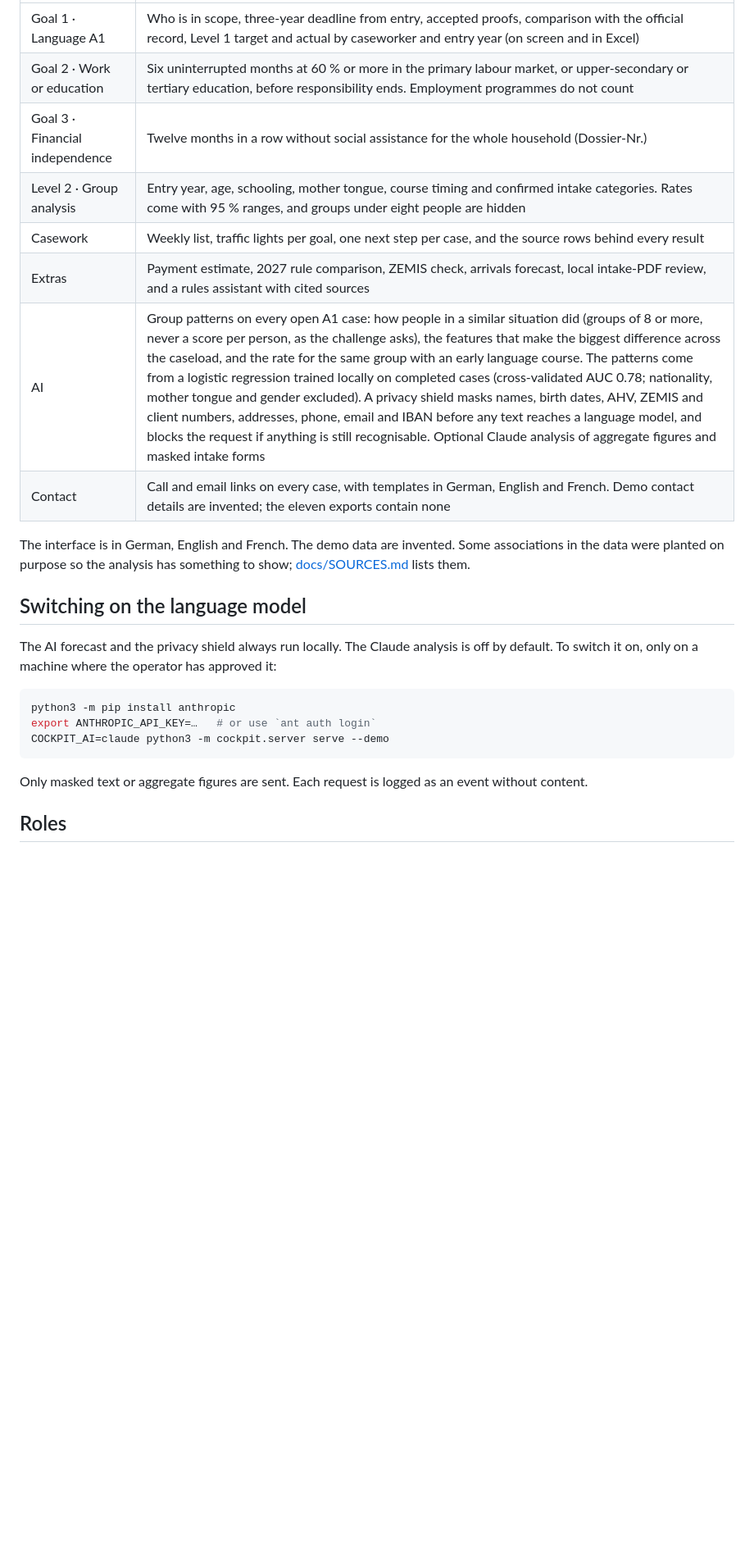
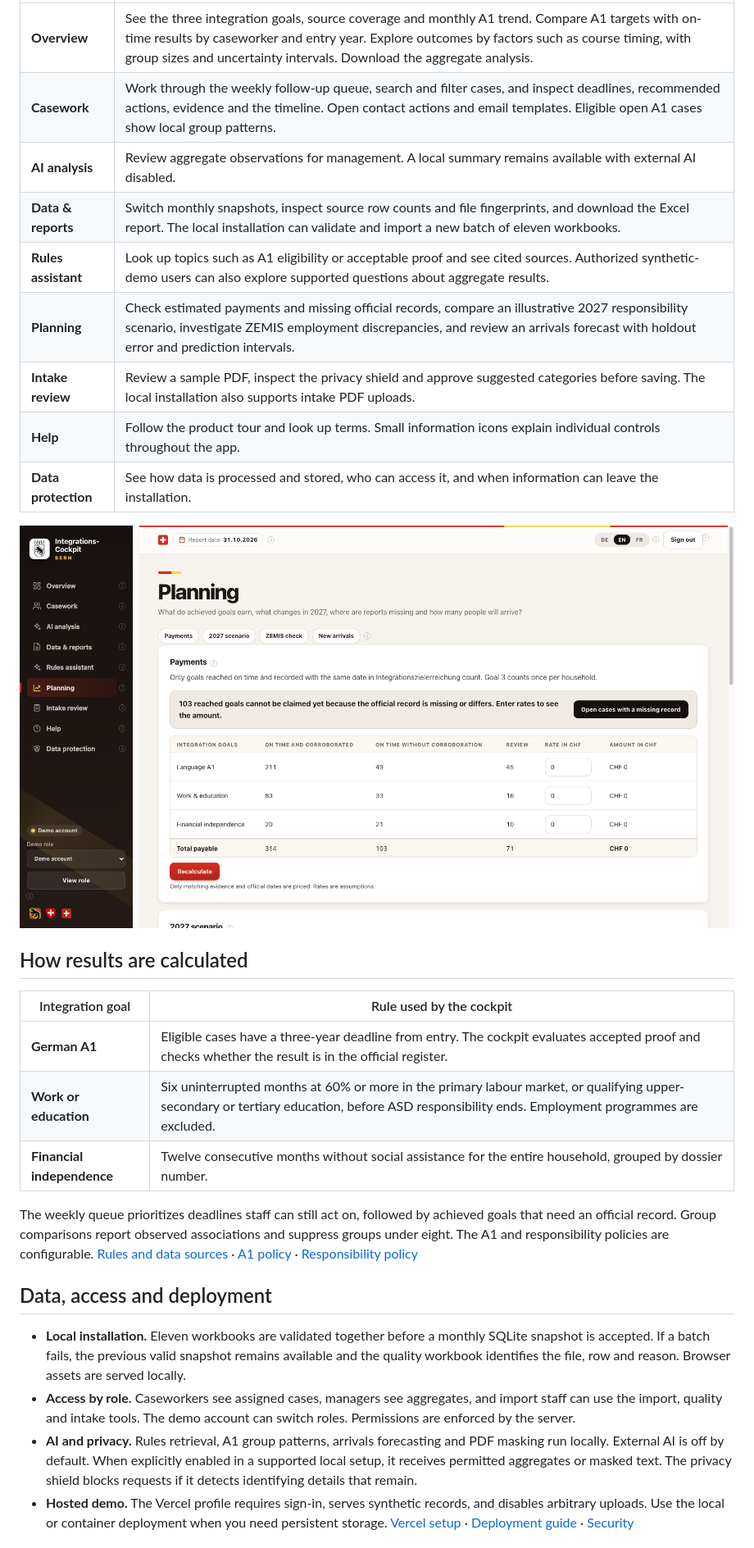
Before and after one commit to hmnhoomandev/Integration-Cockpit, a Markdown page: README.md, the part around one of its changes. Shown at 82% size. Drawn GitHub-style; pictures changed too: docs/images/planning.png (added); blank space fills up the shorter version.

````diff
--- a/README.md
+++ b/README.md
@@ -35,26 +40,30 @@ Every button has a yellow **!** next to it that explains what it does. **Hilfe**
 | --- | --- |
-| Goal 1 · Language A1 | Who is in scope, three-year deadline from entry, accepted proofs, comparison with the official record, Level 1 target and actual by caseworker and entry year (on screen and in Excel) |
-| Goal 2 · Work or education | Six uninterrupted months at 60 % or more in the primary labour market, or upper-secondary or tertiary education, before responsibility ends. Employment programmes do not count |
-| Goal 3 · Financial independence | Twelve months in a row without social assistance for the whole household (Dossier-Nr.) |
-| Level 2 · Group analysis | Entry year, age, schooling, mother tongue, course timing and confirmed intake categories. Rates come with 95 % ranges, and groups under eight people are hidden |
-| Casework | Weekly list, traffic lights per goal, one next step per case, and the source rows behind every result |
-| Extras | Payment estimate, 2027 rule comparison, ZEMIS check, arrivals forecast, local intake-PDF review, and a rules assistant with cited sources |
-| AI | Group patterns on every open A1 case: how people in a similar situation did (groups of 8 or more, never a score per person, as the challenge asks), the features that make the biggest difference across the caseload, and the rate for the same group with an early language course. The patterns come from a logistic regression trained locally on completed cases (cross-validated AUC 0.78; nationality, mother tongue and gender excluded). A privacy shield masks names, birth dates, AHV, ZEMIS and client numbers, addresses, phone, email and IBAN before any text reaches a language model, and blocks the request if anything is still recognisable. Optional Claude analysis of aggregate figures and masked intake forms |
-| Contact | Call and email links on every case, with templates in German, English and French. Demo contact details are invented; the eleven exports contain none |
+| **Overview** | See the three integration goals, source coverage and monthly A1 trend. Compare A1 targets with on-time results by caseworker and entry year. Explore outcomes by factors such as course timing, with group sizes and uncertainty intervals. Download the aggregate analysis. |
+| **Casework** | Work through the weekly follow-up queue, search and filter cases, and inspect deadlines, recommended actions, evidence and the timeline. Open contact actions and email templates. Eligible open A1 cases show local group patterns. |
+| **AI analysis** | Review aggregate observations for management. A local summary remains available with external AI disabled. |
+| **Data & reports** | Switch monthly snapshots, inspect source row counts and file fingerprints, and download the Excel report. The local installation can validate and import a new batch of eleven workbooks. |
+| **Rules assistant** | Look up topics such as A1 eligibility or acceptable proof and see cited sources. Authorized synthetic-demo users can also explore supported questions about aggregate results. |
+| **Planning** | Check estimated payments and missing official records, compare an illustrative 2027 responsibility scenario, investigate ZEMIS employment discrepancies, and review an arrivals forecast with holdout error and prediction intervals. |
+| **Intake review** | Review a sample PDF, inspect the privacy shield and approve suggested categories before saving. The local installation also supports intake PDF uploads. |
+| **Help** | Follow the product tour and look up terms. Small information icons explain individual controls throughout the app. |
+| **Data protection** | See how data is processed and stored, who can access it, and when information can leave the installation. |
 
-The interface is in German, English and French. The demo data are invented. Some associations in the data were planted on purpose so the analysis has something to show; [docs/SOURCES.md](docs/SOURCES.md) lists them.
+![Planning screen with payment estimates and the illustrative 2027 responsibility scenario](docs/images/planning.png)
 
-## Switching on the language model
+## How results are calculated
 
-The AI forecast and the privacy shield always run locally. The Claude analysis is off by default. To switch it on, only on a machine where the operator has approved it:
+| Integration goal | Rule used by the cockpit |
+| --- | --- |
+| **German A1** | Eligible cases have a three-year deadline from entry. The cockpit evaluates accepted proof and checks whether the result is in the official register. |
+| **Work or education** | Six uninterrupted months at 60% or more in the primary labour market, or qualifying upper-secondary or tertiary education, before ASD responsibility ends. Employment programmes are excluded. |
+| **Financial independence** | Twelve consecutive months without social assistance for the entire household, grouped by dossier number. |
 
-```sh
-python3 -m pip install anthropic
-export ANTHROPIC_API_KEY=…   # or use `ant auth login`
-COCKPIT_AI=claude python3 -m cockpit.server serve --demo
-```
+The weekly queue prioritizes deadlines staff can still act on, followed by achieved goals that need an official record. Group comparisons report observed associations and suppress groups under eight. The A1 and responsibility policies are configurable. [Rules and data sources](docs/SOURCES.md) · [A1 policy](cockpit/a1-policy.json) · [Responsibility policy](cockpit/responsibility-policy.json)
 
-Only masked text or aggregate figures are sent. Each request is logged as an event without content.
+## Data, access and deployment
 
-## Roles
+- **Local installation.** Eleven workbooks are validated together before a monthly SQLite snapshot is accepted. If a batch fails, the previous valid snapshot remains available and the quality workbook identifies the file, row and reason. Browser assets are served locally.
+- **Access by role.** Caseworkers see assigned cases, managers see aggregates, and import staff can use the import, quality and intake tools. The demo account can switch roles. Permissions are enforced by the server.
+- **AI and privacy.** Rules retrieval, A1 group patterns, arrivals forecasting and PDF masking run locally. External AI is off by default. When explicitly enabled in a supported local setup, it receives permitted aggregates or masked text. The privacy shield blocks requests if it detects identifying details that remain.
+- **Hosted demo.** The Vercel profile requires sign-in, serves synthetic records, and disables arbitrary uploads. Use the local or container deployment when you need persistent storage. [Vercel setup](docs/DEPLOY-VERCEL.md) · [Deployment guide](docs/DEPLOYMENT.md) · [Security](SECURITY.md)
 
````
Also changed, not shown: other parts of README.md (+27 -55 lines), docs/images/case-october.png (added), docs/images/case-september.png (added), docs/images/overview.png (added).
